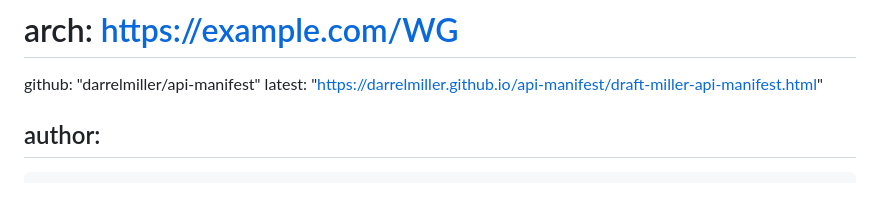
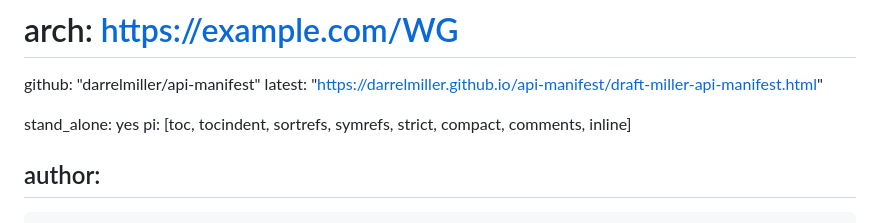
Before and after one commit to darrelmiller/api-manifest, a Markdown page: draft-miller-api-manifest.md, the part around the change printed below. GitHub-like rendering; blank space fills up the shorter version.

Commit message:
And again!

```diff
--- a/draft-miller-api-manifest.md
+++ b/draft-miller-api-manifest.md
@@ -21,6 +21,9 @@ venue:
 #  arch: https://example.com/WG
   github: "darrelmiller/api-manifest"
   latest: "https://darrelmiller.github.io/api-manifest/draft-miller-api-manifest.html"
+
+stand_alone: yes
+pi: [toc, tocindent, sortrefs, symrefs, strict, compact, comments, inline]
 
 author:
  -
```
Also changed, not shown: other parts of draft-miller-api-manifest.md (+1 -1 lines).
